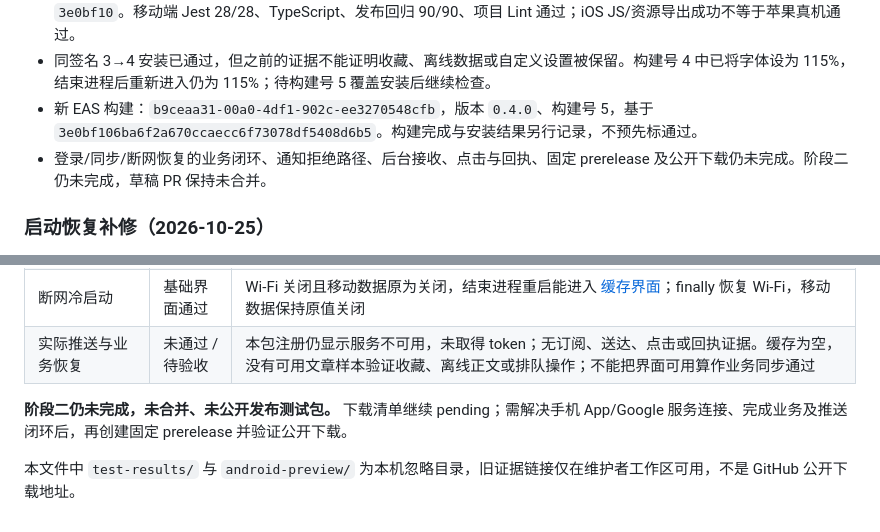
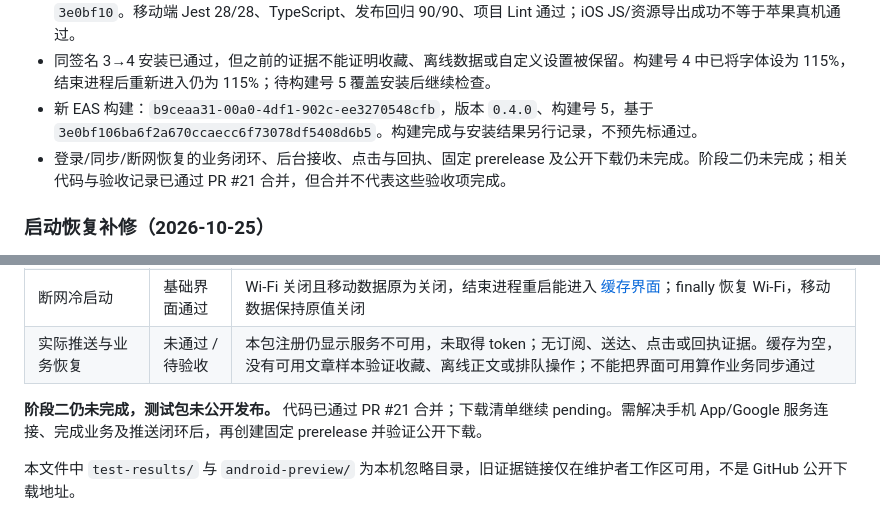
Before and after one commit to CoderDongHuang/zhixian, a Markdown page: docs/mobile/android-phase-two-acceptance.md, 2 parts joined by grey strips. Rendered like a GitHub page.

```diff
--- a/docs/mobile/android-phase-two-acceptance.md
+++ b/docs/mobile/android-phase-two-acceptance.md
@@ -38,7 +38,7 @@
 - 推送注册增加 20 秒超时、注册中禁用、就近状态和登录失效提示；Android/iOS 使用各自的恢复说明。源码提交 `3e0bf10`。移动端 Jest 28/28、TypeScript、发布回归 90/90、项目 Lint 通过；iOS JS/资源导出成功不等于苹果真机通过。
 - 同签名 3→4 安装已通过，但之前的证据不能证明收藏、离线数据或自定义设置被保留。构建号 4 中已将字体设为 115%，结束进程后重新进入仍为 115%；待构建号 5 覆盖安装后继续检查。
 - 新 EAS 构建：`b9ceaa31-00a0-4df1-902c-ee3270548cfb`，版本 `0.4.0`、构建号 5，基于 `3e0bf106ba6f2a670ccaecc6f73078df5408d6b5`。构建完成与安装结果另行记录，不预先标通过。
-- 登录/同步/断网恢复的业务闭环、通知拒绝路径、后台接收、点击与回执、固定 prerelease 及公开下载仍未完成。阶段二仍未完成，草稿 PR 保持未合并。
+- 登录/同步/断网恢复的业务闭环、后台接收、点击与回执、固定 prerelease 及公开下载仍未完成。阶段二仍未完成；相关代码与验收记录已通过 PR #21 合并，但合并不代表这些验收项完成。
 
 ### 启动恢复补修（2026-10-25）
 
@@ -60,6 +60,6 @@
 | 断网冷启动 | 基础界面通过 | Wi-Fi 关闭且移动数据原为关闭，结束进程重启能进入 [缓存界面](evidence/android-v6-offline-start.png)；finally 恢复 Wi-Fi，移动数据保持原值关闭 |
 | 实际推送与业务恢复 | 未通过 / 待验收 | 本包注册仍显示服务不可用，未取得 token；无订阅、送达、点击或回执证据。缓存为空，没有可用文章样本验证收藏、离线正文或排队操作；不能把界面可用算作业务同步通过 |
 
-**阶段二仍未完成，未合并、未公开发布测试包。** 下载清单继续 pending；需解决手机 App/Google 服务连接、完成业务及推送闭环后，再创建固定 prerelease 并验证公开下载。
+**阶段二仍未完成，测试包未公开发布。** 代码已通过 PR #21 合并；下载清单继续 pending。需解决手机 App/Google 服务连接、完成业务及推送闭环后，再创建固定 prerelease 并验证公开下载。
 
 本文件中 `test-results/` 与 `android-preview/` 为本机忽略目录，旧证据链接仅在维护者工作区可用，不是 GitHub 公开下载地址。
```
Also changed, not shown: docs/roadmap.md (+1 -1 lines), docs/安装知线与多平台下载规划.md (+4 -4 lines).
